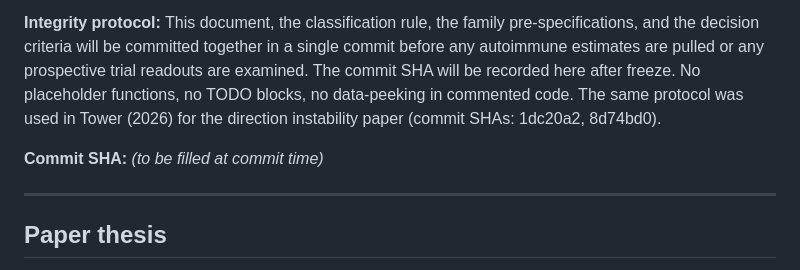
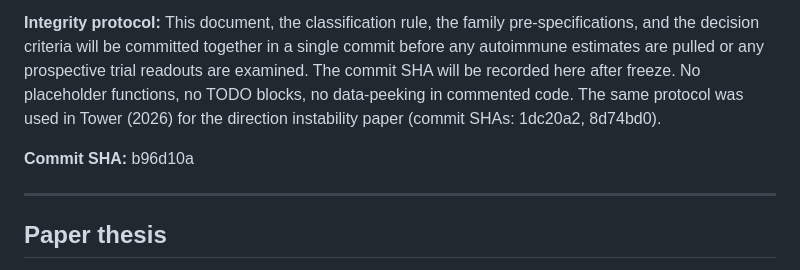
Before and after one commit to elliottower/cross-design-evidence-discordance, a Markdown page: PREREGISTRATION.md, the part around the change. Rendered like a GitHub page.

Commit message:
Record freeze SHA b96d10a in prereg

```diff
--- a/PREREGISTRATION.md
+++ b/PREREGISTRATION.md
@@ -6,7 +6,7 @@
 
 **Integrity protocol:** This document, the classification rule, the family pre-specifications, and the decision criteria will be committed together in a single commit before any autoimmune estimates are pulled or any prospective trial readouts are examined. The commit SHA will be recorded here after freeze. No placeholder functions, no TODO blocks, no data-peeking in commented code. The same protocol was used in Tower (2026) for the direction instability paper (commit SHAs: 1dc20a2, 8d74bd0).
 
-**Commit SHA:** _(to be filled at commit time)_
+**Commit SHA:** b96d10a
 
 ---
 
```
